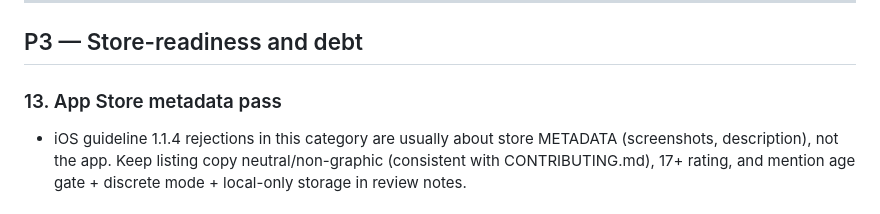
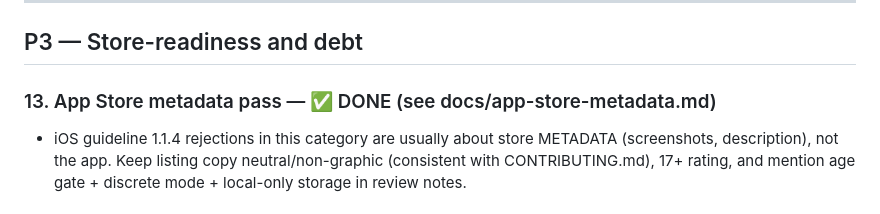
Before and after one commit to mikepitts25/SpiceSync, a Markdown page: docs/APP-IMPROVEMENT-PLAN.md, the part around the change. Drawn GitHub-style.

```diff
--- a/docs/APP-IMPROVEMENT-PLAN.md
+++ b/docs/APP-IMPROVEMENT-PLAN.md
@@ -152,7 +152,7 @@ Add keys to `lib/i18n/en.ts` + `lib/i18n/es.ts` and use them.
 
 ## P3 — Store-readiness and debt
 
-### 13. App Store metadata pass
+### 13. App Store metadata pass — ✅ DONE (see docs/app-store-metadata.md)
 
 - iOS guideline 1.1.4 rejections in this category are usually about store
   METADATA (screenshots, description), not the app. Keep listing copy
```
Also changed, not shown: docs/app-store-metadata.md (added, +90 -0 lines).
